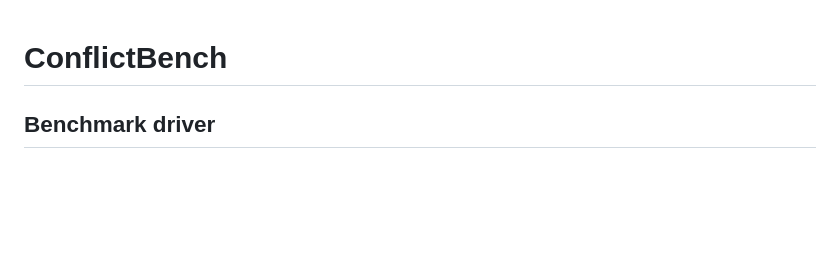
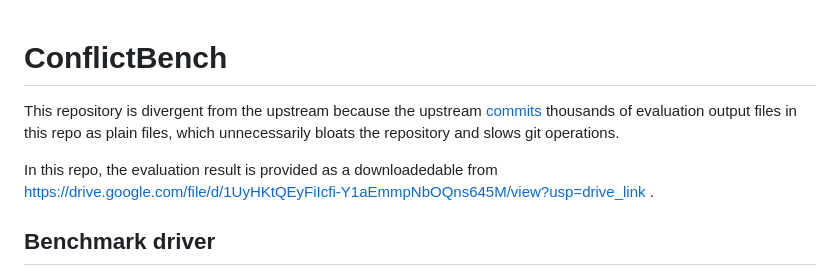
Before and after one commit to gqqnbig/ConflictBench, a Markdown page: README.md, the part around the change. Drawn GitHub-style; blank space fills up the shorter version.

Commit message:
Explain the divergence from the upstream

```diff
--- a/README.md
+++ b/README.md
@@ -1,4 +1,8 @@
 # ConflictBench
+
+This repository is divergent from the upstream because the upstream [commits](https://github.com/UBOWENVT/ConflictBench/commit/f1b6269132d12470d884c27893bafb7f04bfe673) thousands of evaluation output files in this repo as plain files, which unnecessarily bloats the repository and slows git operations.
+
+In this repo, the evaluation result is provided as a downloadedable from https://drive.google.com/file/d/1UyHKtQEyFiIcfi-Y1aEmmpNbOQns645M/view?usp=drive_link .
 
 ## Benchmark driver
 
```
